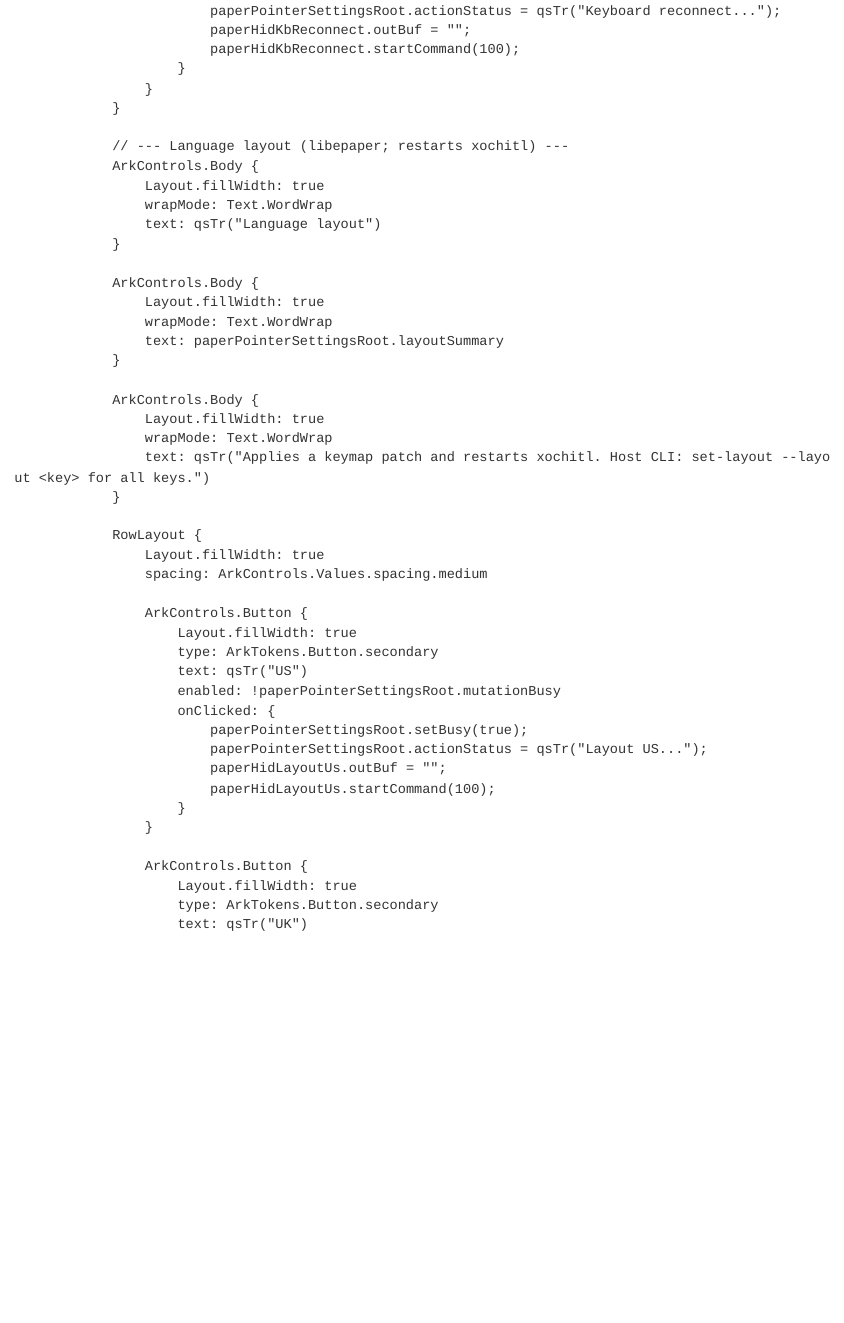
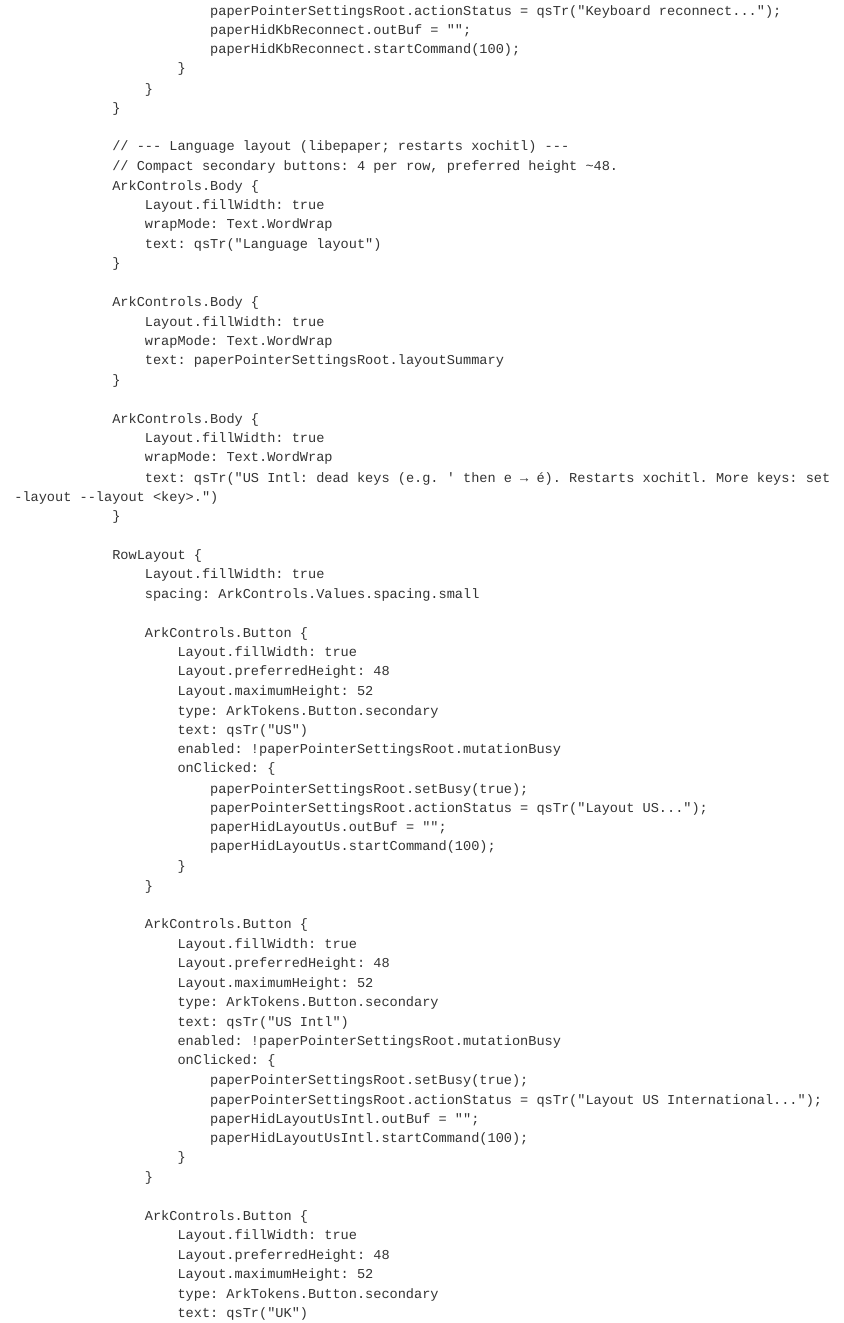
Before and after one commit to martinopiaggi/paperhid, a Quarto document (device/paperpointer-settings.qmd): the page in a window 1100 px wide, from 5120 px down. Rendered offline with R 4.5, knitr and Pandoc in place of Quarto, with nearby package versions.

Commit message:
Settings layout: compact buttons and US International dead keys.
Add US Intl (us_intl) for accent combos like ' then e → é, shrink language buttons to a compact 4+3 grid, and document dead-key usage in Help and README.

```diff
--- a/device/paperpointer-settings.qmd
+++ b/device/paperpointer-settings.qmd
@@ -248,6 +248,7 @@
                 }
 
                 // --- Language layout (libepaper; restarts xochitl) ---
+                // Compact secondary buttons: 4 per row, preferred height ~48.
                 ArkControls.Body {
                     Layout.fillWidth: true
                     wrapMode: Text.WordWrap
@@ -263,15 +264,17 @@
                 ArkControls.Body {
                     Layout.fillWidth: true
                     wrapMode: Text.WordWrap
-                    text: qsTr("Applies a keymap patch and restarts xochitl. Host CLI: set-layout --layout <key> for all keys.")
+                    text: qsTr("US Intl: dead keys (e.g. ' then e → é). Restarts xochitl. More keys: set-layout --layout <key>.")
                 }
 
                 RowLayout {
                     Layout.fillWidth: true
-                    spacing: ArkControls.Values.spacing.medium
+                    spacing: ArkControls.Values.spacing.small
 
                     ArkControls.Button {
                         Layout.fillWidth: true
+                        Layout.preferredHeight: 48
+                        Layout.maximumHeight: 52
                         type: ArkTokens.Button.secondary
                         text: qsTr("US")
                         enabled: !paperPointerSettingsRoot.mutationBusy
@@ -285,6 +288,23 @@
 
                     ArkControls.Button {
                         Layout.fillWidth: true
+                        Layout.preferredHeight: 48
+                        Layout.maximumHeight: 52
+                        type: ArkTokens.Button.secondary
+                        text: qsTr("US Intl")
+                        enabled: !paperPointerSettingsRoot.mutationBusy
+                        onClicked: {
+                            paperPointerSettingsRoot.setBusy(true);
+                            paperPointerSettingsRoot.actionStatus = qsTr("Layout US International...");
+                            paperHidLayoutUsIntl.outBuf = "";
+                            paperHidLayoutUsIntl.startCommand(100);
+                        }
+                    }
+
+                    ArkControls.Button {
+                        Layout.fillWidth: true
+                        Layout.preferredHeight: 48
+                        Layout.maximumHeight: 52
                         type: ArkTokens.Button.secondary
                         text: qsTr("UK")
                         enabled: !paperPointerSettingsRoot.mutationBusy
```
Also changed, not shown: README.md, device/paperpointer-settings.qmd (27 more changed lines), 1 other file.
